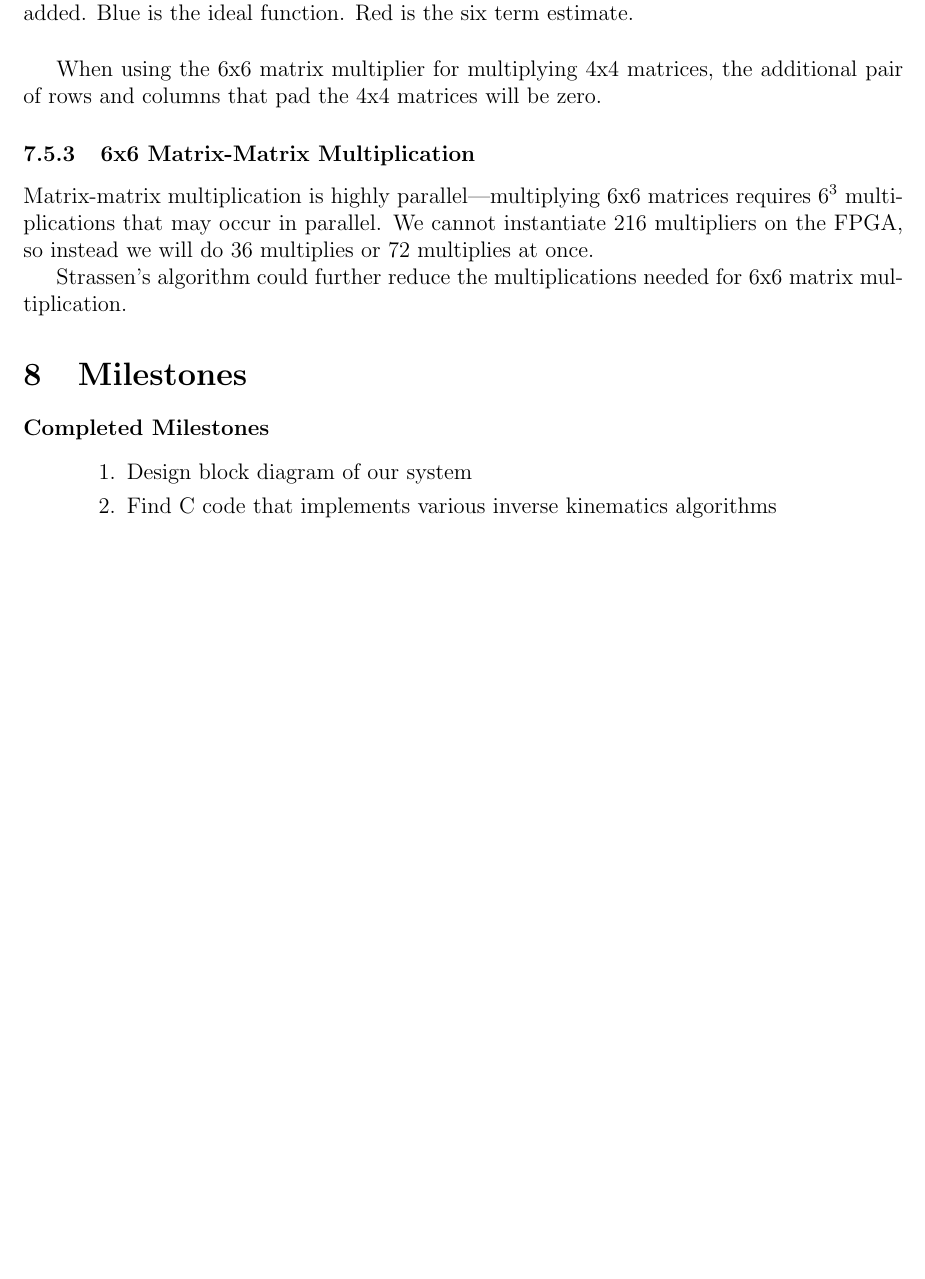
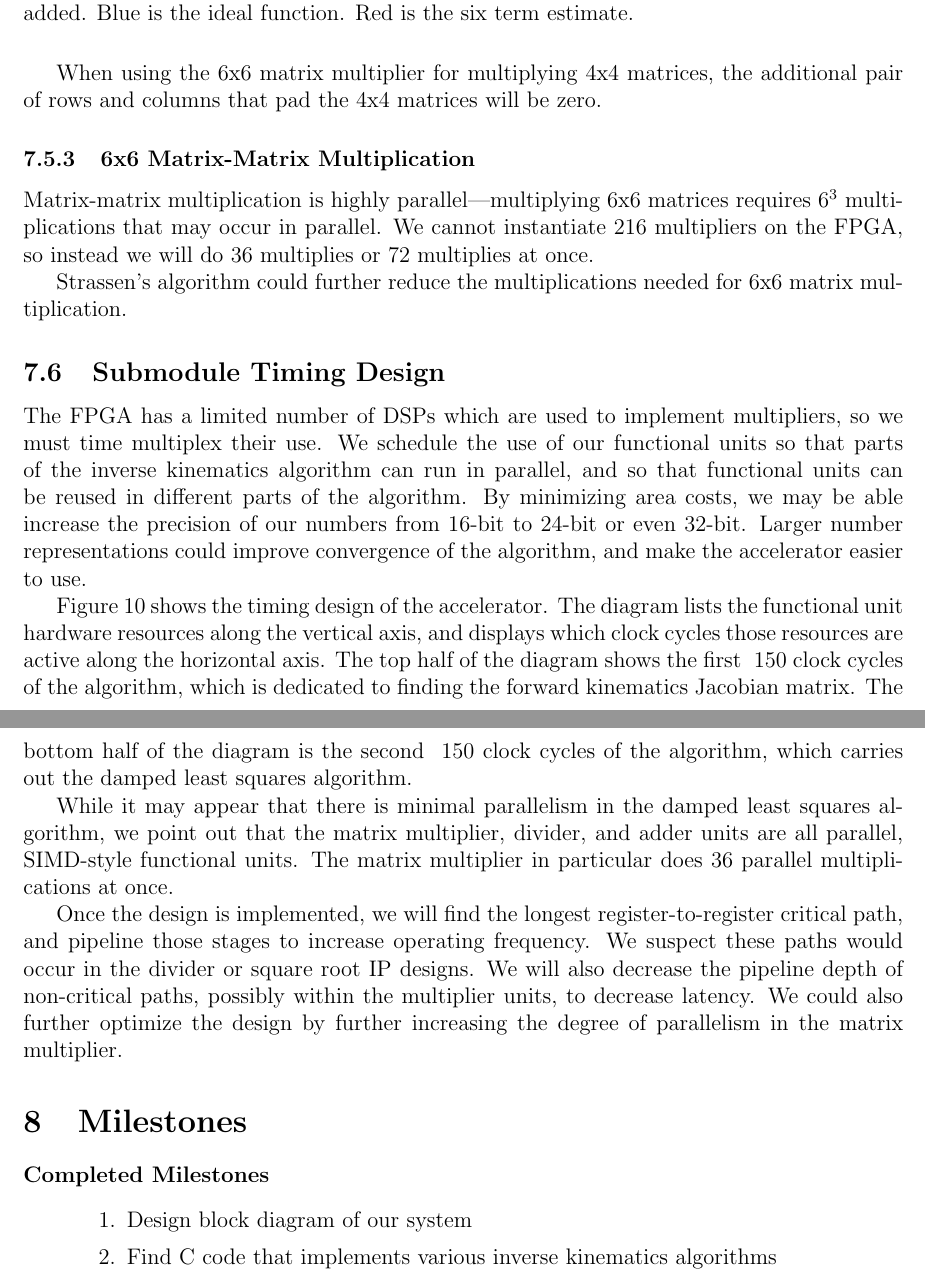
Before and after one commit to yipenghuang0302/csee4840_14, a LaTeX document (doc/design/design.tex, which reads doc/design/timing.tex): part of page 11 of 13 before the commit and two parts of pages 11 and 12 of 15 after it, the two joined at a grey line, cut so that both start at the same text, the shorter picture padded with empty space. Compiled offline with pdfLaTeX.

Commit message:
Added timing diagram to design document.

```diff
--- /dev/null
+++ b/doc/design/timing.tex
@@ -0,0 +1,5 @@
+\subsection{Submodule Timing Design}
+
+The FPGA has a limited number of DSPs which are used to implement multipliers, so we must time multiplex their use. We schedule the use of our functional units so that parts of the inverse kinematics algorithm can run in parallel, and so that functional units can be reused in different parts of the algorithm. By minimizing area costs, we may be able increase the precision of our numbers from 16-bit to 24-bit or even 32-bit. Larger number representations could improve convergence of the algorithm, and make the accelerator easier to use.
+
+Figure \ref{fig:schedule} shows the timing design of the accelerator. The diagram lists the functional unit hardware resources along the vertical axis, and displays which clock cycles those resources are active along the horizontal axis. The top half of the diagram shows the first ~150 clock cycles of the algorithm, which is dedicated to finding the forward kinematics Jacobian matrix. The bottom half of the diagram is the second ~150 clock cycles of the algorithm, which carries out the damped least squares algorithm.
@@ -0,0 +16,3 @@
+While it may appear that there is minimal parallelism in the damped least squares algorithm, we point out that the matrix multiplier, divider, and adder units are all parallel, SIMD-style functional units. The matrix multiplier in particular does 36 parallel multiplications at once.
+
+Once the design is implemented, we will find the longest register-to-register critical path, and pipeline those stages to increase operating frequency. We suspect these paths would occur in the divider or square root IP designs. We will also decrease the pipeline depth of non-critical paths, possibly within the multiplier units, to decrease latency. We could also further optimize the design by further increasing the degree of parallelism in the matrix multiplier.
```
Also changed, not shown: doc/design/design.tex (+1 -0 lines), doc/figures/bill_of_materials.eps, doc/design/timing.tex (10 more changed lines), 1 other file.
